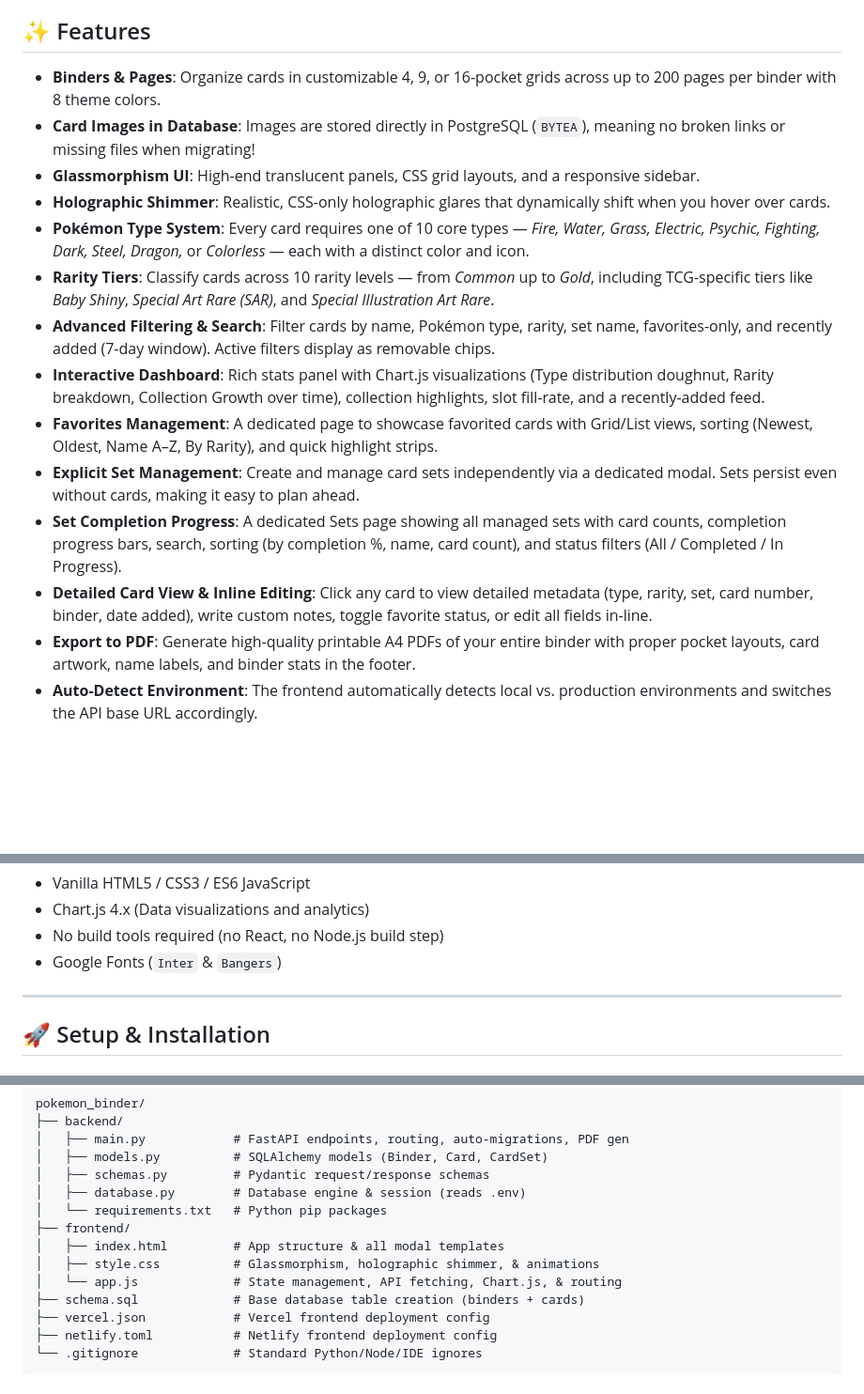
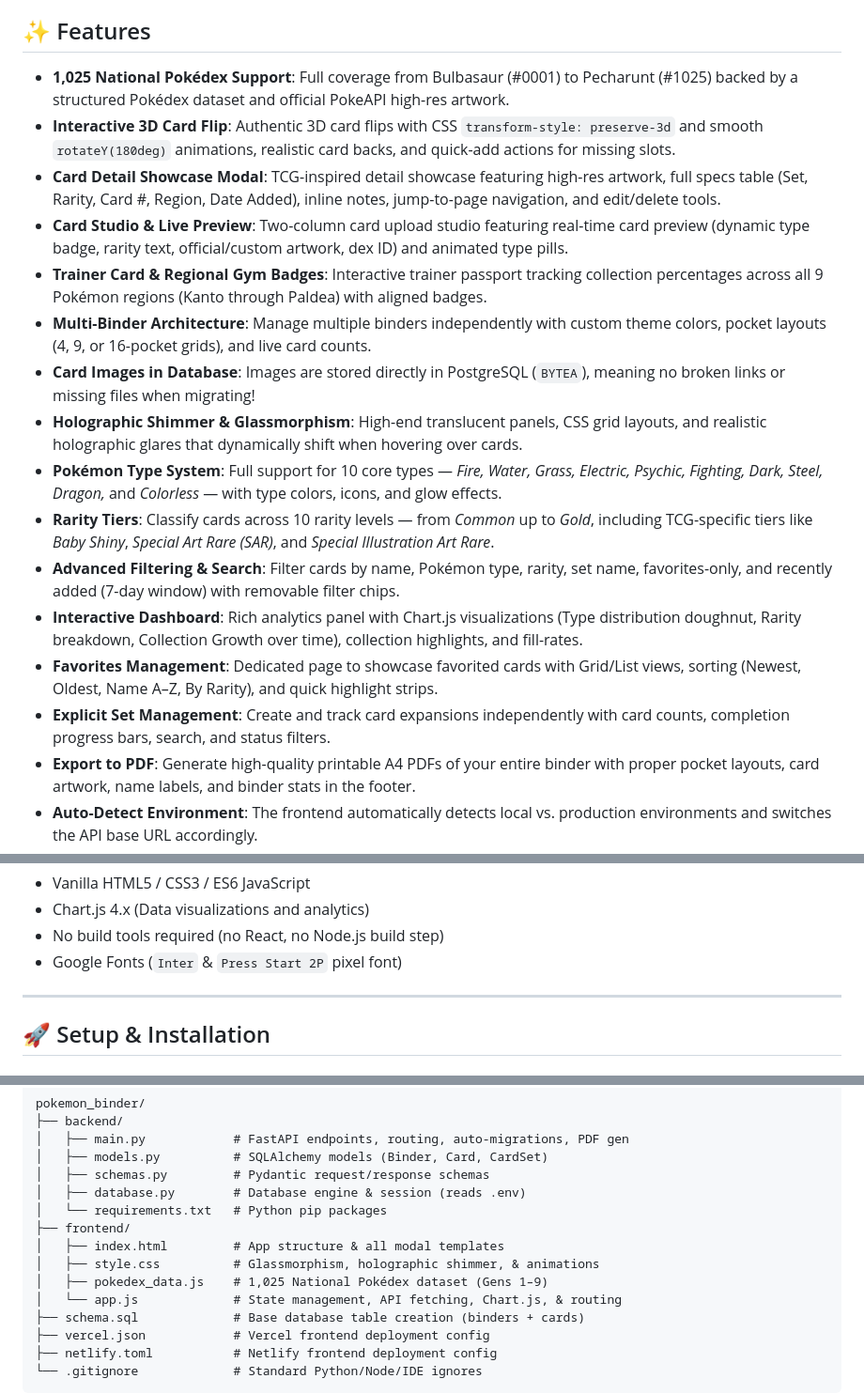
Before and after one commit to MJ-Meet/pokemon_binder, a Markdown page: README.md, 3 parts joined by grey strips. Shown at 94% size. Drawn GitHub-style; blank space fills up the shorter version.

Commit message:
docs: update README with Pokedex and card interactions
- Document 1025 National Pokedex integration

- Document 3D card flip and card showcase modal

- Add card studio live preview and trainer card details

- Update repository structure with pokedex_data.js

```diff
--- a/README.md
+++ b/README.md
@@ -4,18 +4,20 @@ A premium, full-stack web application for Pokémon Card collectors to digitize,
 
 ## ✨ Features
 
-- **Binders & Pages**: Organize cards in customizable 4, 9, or 16-pocket grids across up to 200 pages per binder with 8 theme colors.
+- **1,025 National Pokédex Support**: Full coverage from Bulbasaur (#0001) to Pecharunt (#1025) backed by a structured Pokédex dataset and official PokeAPI high-res artwork.
+- **Interactive 3D Card Flip**: Authentic 3D card flips with CSS `transform-style: preserve-3d` and smooth `rotateY(180deg)` animations, realistic card backs, and quick-add actions for missing slots.
+- **Card Detail Showcase Modal**: TCG-inspired detail showcase featuring high-res artwork, full specs table (Set, Rarity, Card #, Region, Date Added), inline notes, jump-to-page navigation, and edit/delete tools.
+- **Card Studio & Live Preview**: Two-column card upload studio featuring real-time card preview (dynamic type badge, rarity text, official/custom artwork, dex ID) and animated type pills.
+- **Trainer Card & Regional Gym Badges**: Interactive trainer passport tracking collection percentages across all 9 Pokémon regions (Kanto through Paldea) with aligned badges.
+- **Multi-Binder Architecture**: Manage multiple binders independently with custom theme colors, pocket layouts (4, 9, or 16-pocket grids), and live card counts.
 - **Card Images in Database**: Images are stored directly in PostgreSQL (`BYTEA`), meaning no broken links or missing files when migrating!
-- **Glassmorphism UI**: High-end translucent panels, CSS grid layouts, and a responsive sidebar.
-- **Holographic Shimmer**: Realistic, CSS-only holographic glares that dynamically shift when you hover over cards.
-- **Pokémon Type System**: Every card requires one of 10 core types — *Fire, Water, Grass, Electric, Psychic, Fighting, Dark, Steel, Dragon,* or *Colorless* — each with a distinct color and icon.
+- **Holographic Shimmer & Glassmorphism**: High-end translucent panels, CSS grid layouts, and realistic holographic glares that dynamically shift when hovering over cards.
+- **Pokémon Type System**: Full support for 10 core types — *Fire, Water, Grass, Electric, Psychic, Fighting, Dark, Steel, Dragon,* and *Colorless* — with type colors, icons, and glow effects.
 - **Rarity Tiers**: Classify cards across 10 rarity levels — from *Common* up to *Gold*, including TCG-specific tiers like *Baby Shiny*, *Special Art Rare (SAR)*, and *Special Illustration Art Rare*.
-- **Advanced Filtering & Search**: Filter cards by name, Pokémon type, rarity, set name, favorites-only, and recently added (7-day window). Active filters display as removable chips.
-- **Interactive Dashboard**: Rich stats panel with Chart.js visualizations (Type distribution doughnut, Rarity breakdown, Collection Growth over time), collection highlights, slot fill-rate, and a recently-added feed.
-- **Favorites Management**: A dedicated page to showcase favorited cards with Grid/List views, sorting (Newest, Oldest, Name A–Z, By Rarity), and quick highlight strips.
-- **Explicit Set Management**: Create and manage card sets independently via a dedicated modal. Sets persist even without cards, making it easy to plan ahead.
-- **Set Completion Progress**: A dedicated Sets page showing all managed sets with card counts, completion progress bars, search, sorting (by completion %, name, card count), and status filters (All / Completed / In Progress).
-- **Detailed Card View & Inline Editing**: Click any card to view detailed metadata (type, rarity, set, card number, binder, date added), write custom notes, toggle favorite status, or edit all fields in-line.
+- **Advanced Filtering & Search**: Filter cards by name, Pokémon type, rarity, set name, favorites-only, and recently added (7-day window) with removable filter chips.
+- **Interactive Dashboard**: Rich analytics panel with Chart.js visualizations (Type distribution doughnut, Rarity breakdown, Collection Growth over time), collection highlights, and fill-rates.
+- **Favorites Management**: Dedicated page to showcase favorited cards with Grid/List views, sorting (Newest, Oldest, Name A–Z, By Rarity), and quick highlight strips.
+- **Explicit Set Management**: Create and track card expansions independently with card counts, completion progress bars, search, and status filters.
 - **Export to PDF**: Generate high-quality printable A4 PDFs of your entire binder with proper pocket layouts, card artwork, name labels, and binder stats in the footer.
 - **Auto-Detect Environment**: The frontend automatically detects local vs. production environments and switches the API base URL accordingly.
 
@@ -36,7 +38,7 @@ A premium, full-stack web application for Pokémon Card collectors to digitize,
 - Vanilla HTML5 / CSS3 / ES6 JavaScript
 - Chart.js 4.x (Data visualizations and analytics)
 - No build tools required (no React, no Node.js build step)
-- Google Fonts (`Inter` & `Bangers`)
+- Google Fonts (`Inter` & `Press Start 2P` pixel font)
 
 ---
 
@@ -106,6 +108,7 @@ pokemon_binder/
 ├── frontend/
 │   ├── index.html         # App structure & all modal templates
 │   ├── style.css          # Glassmorphism, holographic shimmer, & animations
+│   ├── pokedex_data.js    # 1,025 National Pokédex dataset (Gens 1–9)
 │   └── app.js             # State management, API fetching, Chart.js, & routing
 ├── schema.sql             # Base database table creation (binders + cards)
 ├── vercel.json            # Vercel frontend deployment config
```
